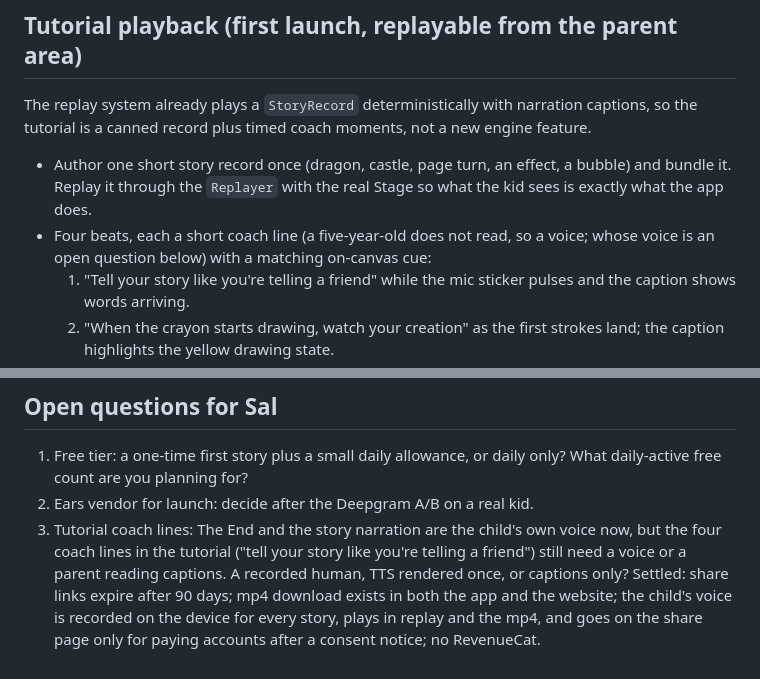
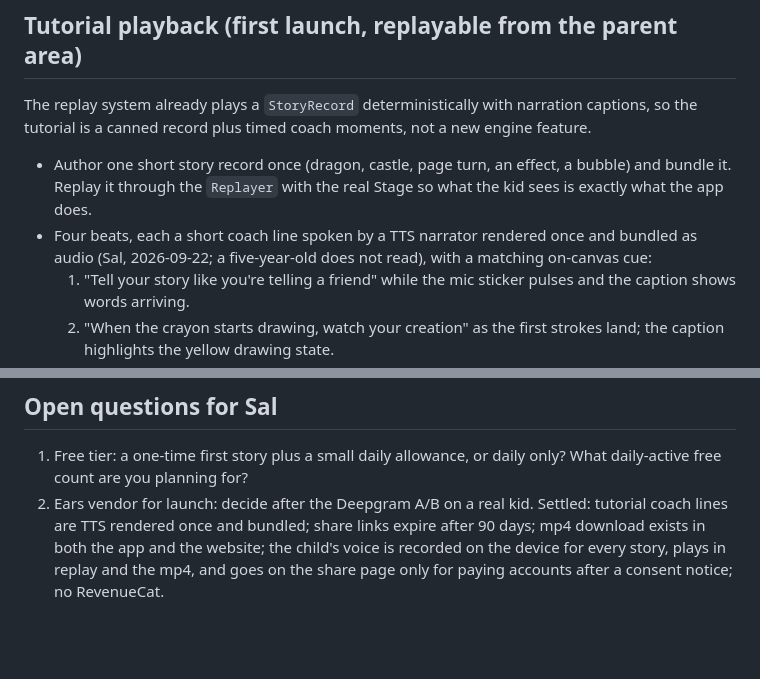
Before and after one commit to dested/onceupon, a Markdown page: plans/2026-09-22-ipad-app-production.md, 2 parts joined by grey strips. GitHub-like rendering; blank space fills up the shorter version.

Commit message:
Plans: tutorial coach lines are TTS rendered once and bundled
Co-Authored-By: Claude Fable 5.1 <noreply@anthropic.com>
Claude-Session: https://claude.ai/code/session_0192AFt4jRPgVxKrrzEz2QnT

```diff
--- a/plans/2026-09-22-ipad-app-production.md
+++ b/plans/2026-09-22-ipad-app-production.md
@@ -91,7 +91,7 @@ Charts follow the dataviz rules already used by the calculator (one scale, thin
 The replay system already plays a `StoryRecord` deterministically with narration captions, so the tutorial is a canned record plus timed coach moments, not a new engine feature.
 
 - Author one short story record once (dragon, castle, page turn, an effect, a bubble) and bundle it. Replay it through the `Replayer` with the real Stage so what the kid sees is exactly what the app does.
-- Four beats, each a short coach line (a five-year-old does not read, so a voice; whose voice is an open question below) with a matching on-canvas cue:
+- Four beats, each a short coach line spoken by a TTS narrator rendered once and bundled as audio (Sal, 2026-09-22; a five-year-old does not read), with a matching on-canvas cue:
   1. "Tell your story like you're telling a friend" while the mic sticker pulses and the caption shows words arriving.
   2. "When the crayon starts drawing, watch your creation" as the first strokes land; the caption highlights the yellow drawing state.
   3. "When it stops, tell more of your story" on the idle pause; the record continues with the next chunk.
@@ -136,5 +136,4 @@ Pages: landing (an embedded live replay is the hero, the pitch is the product),
 
 1. Free tier: a one-time first story plus a small daily allowance, or daily only? What daily-active free count are you planning for?
 3. Ears vendor for launch: decide after the Deepgram A/B on a real kid.
-4. Tutorial coach lines: The End and the story narration are the child's own voice now, but the four coach lines in the tutorial ("tell your story like you're telling a friend") still need a voice or a parent reading captions. A recorded human, TTS rendered once, or captions only?
-   Settled: share links expire after 90 days; mp4 download exists in both the app and the website; the child's voice is recorded on the device for every story, plays in replay and the mp4, and goes on the share page only for paying accounts after a consent notice; no RevenueCat.
+   Settled: tutorial coach lines are TTS rendered once and bundled; share links expire after 90 days; mp4 download exists in both the app and the website; the child's voice is recorded on the device for every story, plays in replay and the mp4, and goes on the share page only for paying accounts after a consent notice; no RevenueCat.
```
Also changed, not shown: updates.md (+1 -1 lines).
